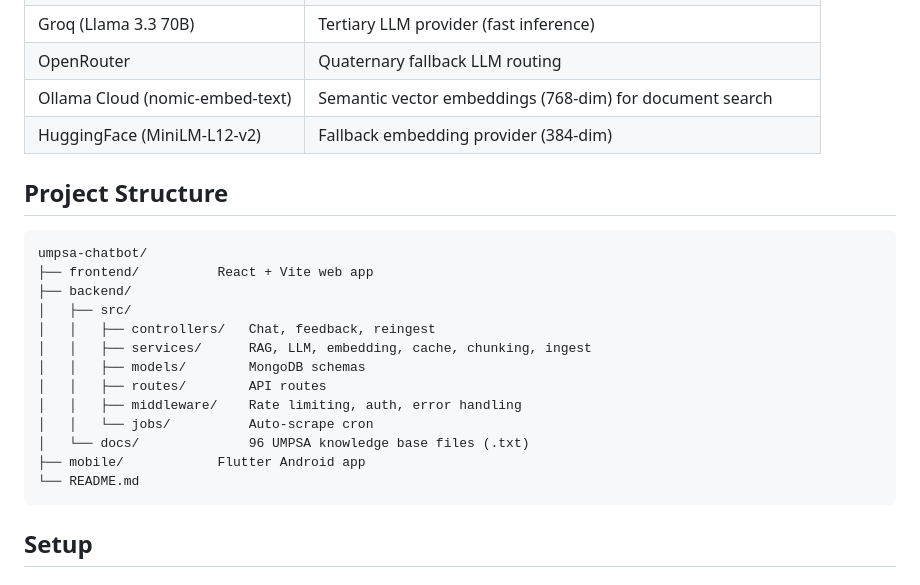
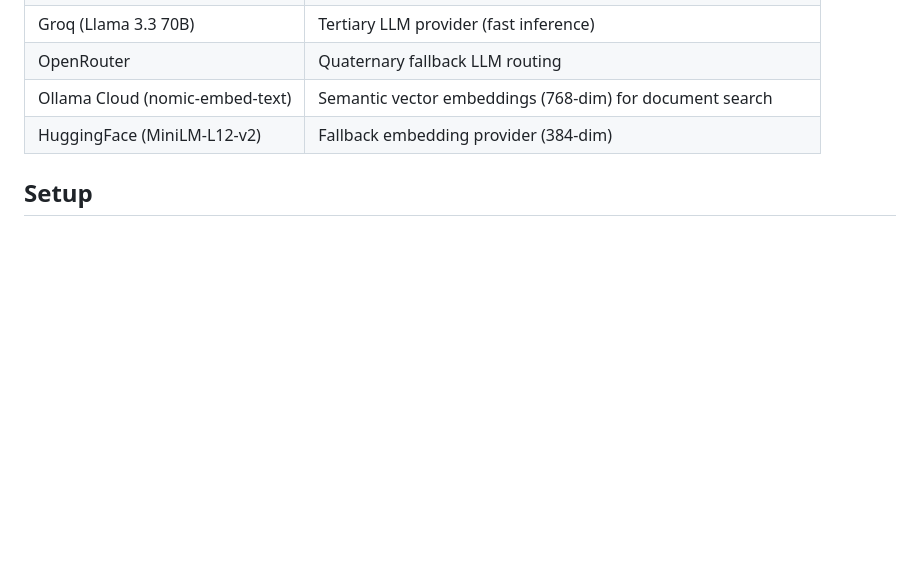
Before and after one commit to ZafranYusof/UMPSAbot, a Markdown page: README.md, the part around the change. GitHub-like rendering; blank space fills up the shorter version.

````diff
--- a/README.md
+++ b/README.md
@@ -61,24 +61,6 @@ Not a generic ChatGPT wrapper, trained specifically on UMPSA data.
 | OpenRouter | Quaternary fallback LLM routing |
 | Ollama Cloud (nomic-embed-text) | Semantic vector embeddings (768-dim) for document search |
 | HuggingFace (MiniLM-L12-v2) | Fallback embedding provider (384-dim) |
-
-## Project Structure
-
-```
-umpsa-chatbot/
-├── frontend/          React + Vite web app
-├── backend/
-│   ├── src/
-│   │   ├── controllers/   Chat, feedback, reingest
-│   │   ├── services/      RAG, LLM, embedding, cache, chunking, ingest
-│   │   ├── models/        MongoDB schemas
-│   │   ├── routes/        API routes
-│   │   ├── middleware/    Rate limiting, auth, error handling
-│   │   └── jobs/          Auto-scrape cron
-│   └── docs/              96 UMPSA knowledge base files (.txt)
-├── mobile/            Flutter Android app
-└── README.md
-```
 
 ## Setup
 
````
